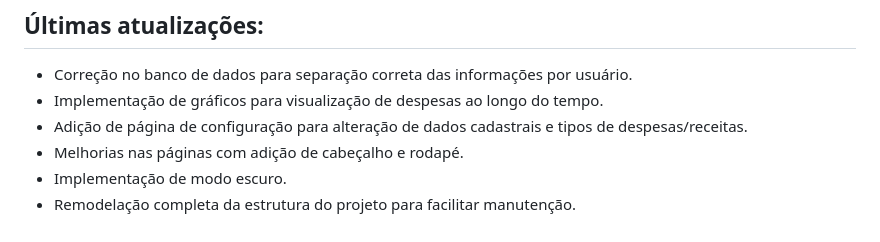
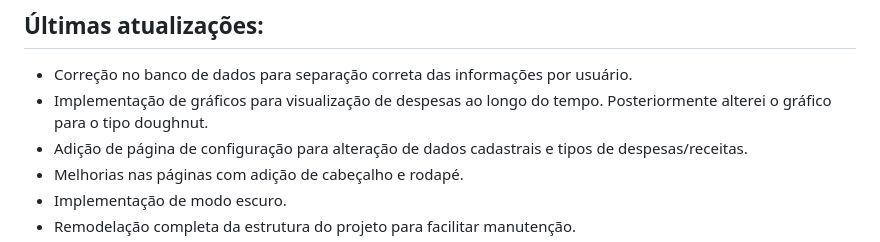
Before and after one commit to IanBraga96/Meu_Financeiro, a Markdown page: README.md, the part around the change. Drawn GitHub-style.

Commit message:
Update README.md
Alteração do gráfico em tipo doughnut

```diff
--- a/README.md
+++ b/README.md
@@ -22,7 +22,7 @@ Acesse o aplicativo [aqui](https://ianbraga.pythonanywhere.com/login).
 ## Últimas atualizações:
 
 - Correção no banco de dados para separação correta das informações por usuário.
-- Implementação de gráficos para visualização de despesas ao longo do tempo.
+- Implementação de gráficos para visualização de despesas ao longo do tempo. Posteriormente alterei o gráfico para o tipo doughnut.
 - Adição de página de configuração para alteração de dados cadastrais e tipos de despesas/receitas.
 - Melhorias nas páginas com adição de cabeçalho e rodapé.
 - Implementação de modo escuro.
```
